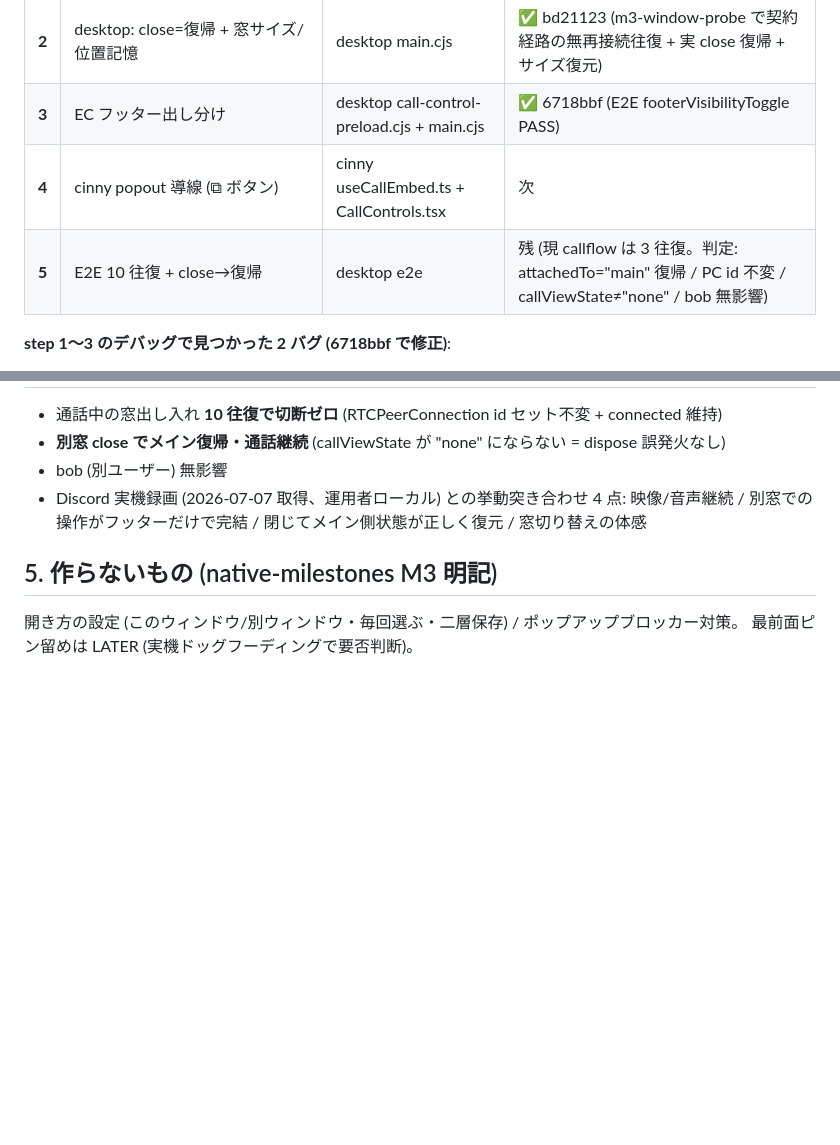
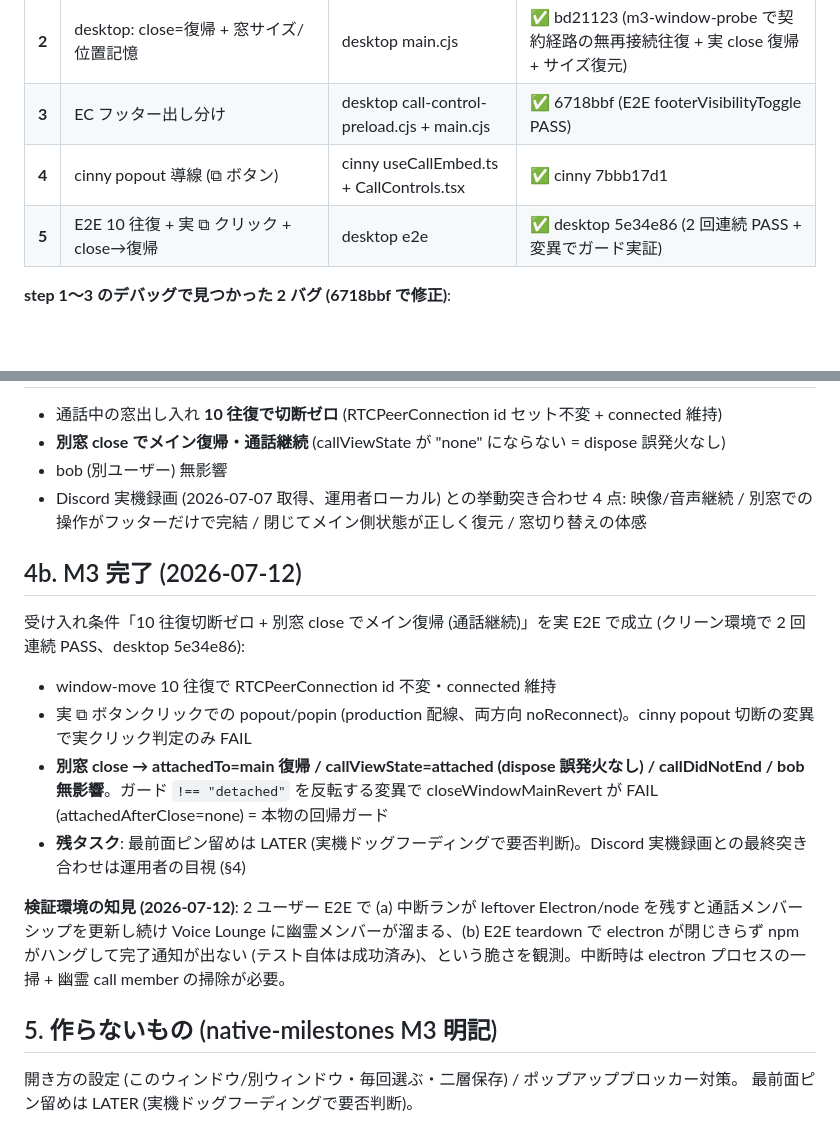
Before and after one commit to zoobookfool/selfmatrix-workspace, a Markdown page: design/m3-window-ux.md, 2 parts joined by grey strips. GitHub-like rendering; blank space fills up the shorter version.

Commit message:
M3 完了を記録: 無再接続ポップアウト窓体験 (10 往復 + 実 ⧉ クリック + 別窓 close=メイン復帰) 受け入れ成立
Co-Authored-By: Claude Fable 5 <noreply@anthropic.com>

```diff
--- a/design/m3-window-ux.md
+++ b/design/m3-window-ux.md
@@ -43,8 +43,8 @@ callViewState≠"none" を確認。※実測で判明: Electron 43 は親 Browse
 | **1** | 契約拡張 (popout/popin/placement、claim-once 内) | cinny nativeBridge.ts + desktop | ✅ cinny ed0174a4 / desktop bd21123 |
 | **2** | desktop: close=復帰 + 窓サイズ/位置記憶 | desktop main.cjs | ✅ bd21123 (m3-window-probe で契約経路の無再接続往復 + 実 close 復帰 + サイズ復元) |
 | **3** | EC フッター出し分け | desktop call-control-preload.cjs + main.cjs | ✅ 6718bbf (E2E footerVisibilityToggle PASS) |
-| **4** | cinny popout 導線 (⧉ ボタン) | cinny useCallEmbed.ts + CallControls.tsx | 次 |
-| **5** | E2E 10 往復 + close→復帰 | desktop e2e | 残 (現 callflow は 3 往復。判定: attachedTo="main" 復帰 / PC id 不変 / callViewState≠"none" / bob 無影響) |
+| **4** | cinny popout 導線 (⧉ ボタン) | cinny useCallEmbed.ts + CallControls.tsx | ✅ cinny 7bbb17d1 |
+| **5** | E2E 10 往復 + 実 ⧉ クリック + close→復帰 | desktop e2e | ✅ desktop 5e34e86 (2 回連続 PASS + 変異でガード実証) |
 
 **step 1〜3 のデバッグで見つかった 2 バグ (6718bbf で修正)**:
 - **userData 2 インスタンス衝突**: step 2 の窓サイズ記憶のテスト隔離 (`app.setPath("userData", 固定)`)
@@ -83,6 +83,17 @@ callViewState≠"none" を確認。※実測で判明: Electron 43 は親 Browse
 - Discord 実機録画 (2026-07-07 取得、運用者ローカル) との挙動突き合わせ 4 点: 映像/音声継続 /
   別窓での操作がフッターだけで完結 / 閉じてメイン側状態が正しく復元 / 窓切り替えの体感
 
+## 4b. M3 完了 (2026-07-12)
+
+受け入れ条件「10 往復切断ゼロ + 別窓 close でメイン復帰 (通話継続)」を実 E2E で成立
+(クリーン環境で 2 回連続 PASS、desktop 5e34e86):
+- window-move 10 往復で RTCPeerConnection id 不変・connected 維持
+- 実 ⧉ ボタンクリックでの popout/popin (production 配線、両方向 noReconnect)。cinny popout 切断の変異で実クリック判定のみ FAIL
+- **別窓 close → attachedTo=main 復帰 / callViewState=attached (dispose 誤発火なし) / callDidNotEnd / bob 無影響**。ガード `!== "detached"` を反転する変異で closeWindowMainRevert が FAIL (attachedAfterClose=none) = 本物の回帰ガード
+- **残タスク**: 最前面ピン留めは LATER (実機ドッグフーディングで要否判断)。Discord 実機録画との最終突き合わせは運用者の目視 (§4)
+
+**検証環境の知見 (2026-07-12)**: 2 ユーザー E2E で (a) 中断ランが leftover Electron/node を残すと通話メンバーシップを更新し続け Voice Lounge に幽霊メンバーが溜まる、(b) E2E teardown で electron が閉じきらず npm がハングして完了通知が出ない (テスト自体は成功済み)、という脆さを観測。中断時は electron プロセスの一掃 + 幽霊 call member の掃除が必要。
+
 ## 5. 作らないもの (native-milestones M3 明記)
 
 開き方の設定 (このウィンドウ/別ウィンドウ・毎回選ぶ・二層保存) / ポップアップブロッカー対策。
```
Also changed, not shown: planning/native-milestones.md (+12 -0 lines).
